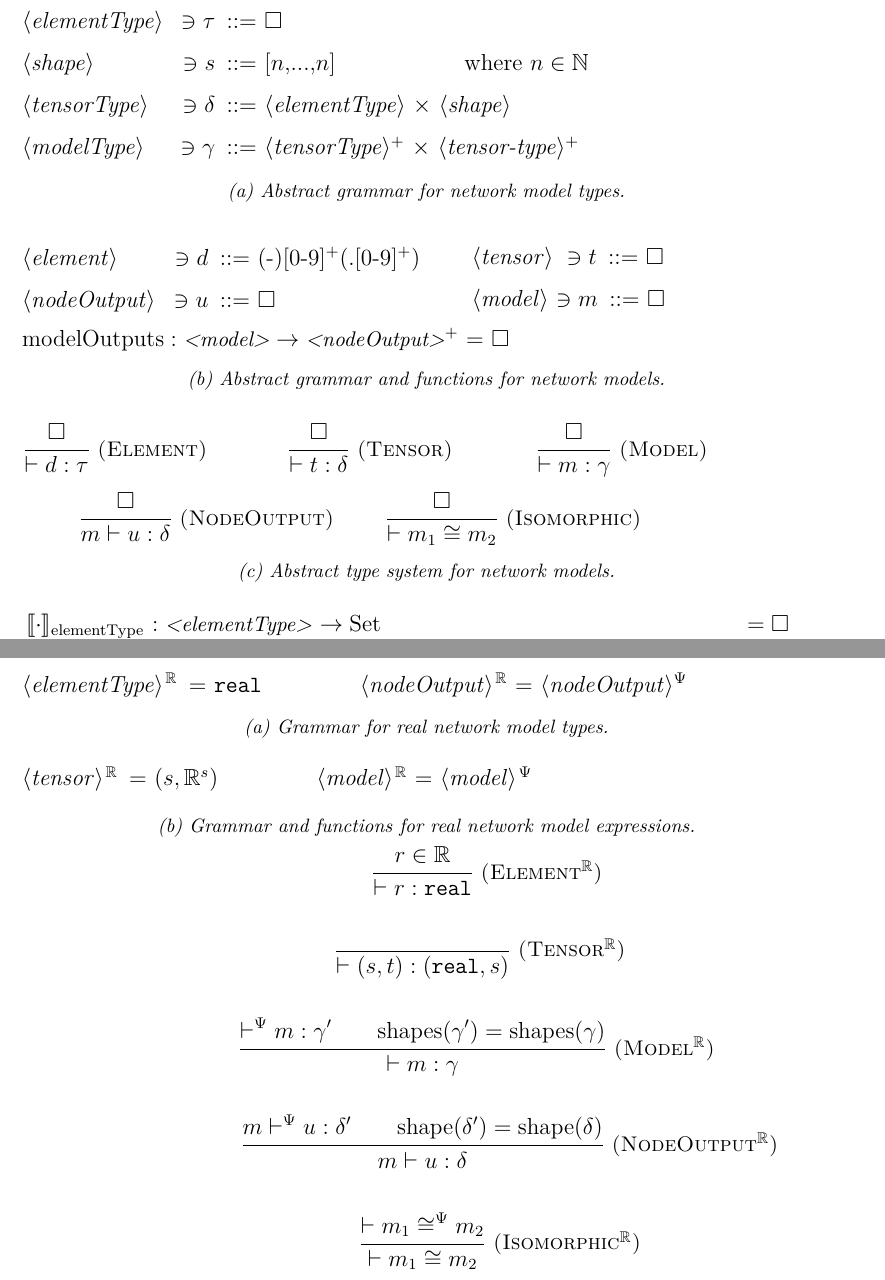
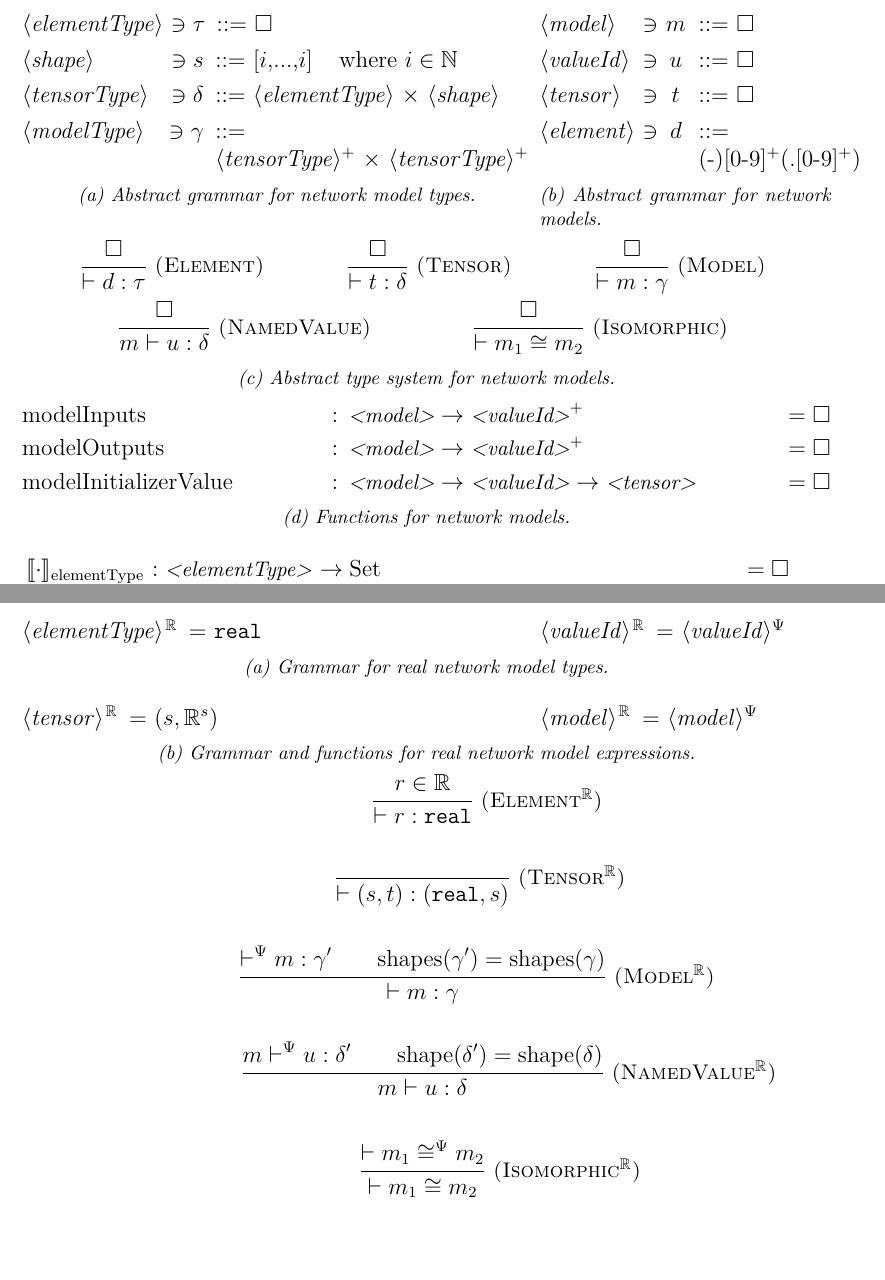
Before and after one commit to VNNLIB/VNNLIB-Standard, a LaTeX thesis (document/standard.tex, which reads document/chapters/models.tex, document/diagrams/network-theory-expr.tex, document/diagrams/network-theory-functions.tex): two parts of pages 13 and 34 of 54 before the commit and two parts of pages 13 and 35 of 55 after it, joined at a grey line, cut so that both start at the same text, the shorter picture padded with empty space. Compiled offline with pdfLaTeX.

Commit message:
update definitions, syntax, and typing for input initialized keyword

```diff
--- a/document/chapters/models.tex
+++ b/document/chapters/models.tex
@@ -110,31 +110,31 @@ One of the consequences of this parameterisation is that when discussing the sem
 
 
 \begin{figure}
-	\newcommand{\grammarShrink}{\vspace{-0.4em}}
+	\setlength{\grammarparsep}{0pt}
 
-	\begin{subfigure}{\textwidth}
+	\begin{subfigure}[t]{0.63\textwidth}
 		\input{diagrams/network-theory-types.tex}
-		\vspace{-0.7em}
 		\caption{Abstract grammar for network model types.}
 		\label{fig:onnx-type-syntax}
 	\end{subfigure}
-	\\
-	\\
-	\\
-	\begin{subfigure}{\textwidth}
+	\begin{subfigure}[t]{0.36\textwidth}
 		\input{diagrams/network-theory-expr.tex}
-		\vspace{0.3em}
-		\caption{Abstract grammar and functions for network models.}
+		\caption{Abstract grammar for network models.}
 		\label{fig:onnx-expr-syntax}
 	\end{subfigure}
-	\\
-	\begin{subfigure}{\textwidth}
+	\begin{subfigure}[t]{\textwidth}
 		\input{diagrams/network-theory-typing-rules.tex}
 		\caption{Abstract type system for network models.}
 		\label{fig:onnx-types}
 	\end{subfigure}
-	\\
-	\begin{subfigure}{\textwidth}
+	\begin{subfigure}[t]{\textwidth}
+		\vspace{-1em}
+		\input{diagrams/network-theory-functions.tex}
+		\vspace{-2em}
+		\caption{Functions for network models.}
+		\label{fig:onnx-func-syntax}
+	\end{subfigure}
+	\begin{subfigure}[t]{\textwidth}
 		\input{diagrams/network-theory-semantics.tex}
 		\caption{Abstract semantics for network models.}
 		\label{fig:onnx-semantics}
--- a/document/diagrams/network-theory-expr.tex
+++ b/document/diagrams/network-theory-expr.tex
@@ -1,21 +1,30 @@
-\begin{minipage}[t]{0.55\textwidth}
-	\setlength{\grammarindent}{8.7em}
+% \begin{minipage}[t]{0.55\textwidth}
+% 	\setlength{\grammarindent}{9em}
+% 	\begin{grammar}
+% 	<element> $\ni \elementVar$ ::= (-)[0-9]$^+$(.[0-9]$^+$)
+
+% 	<namedValue> $\ni \onnxNameVar$ ::= \missing
+% 	\end{grammar}
+% \end{minipage}
+% \hfill
+% \begin{minipage}[t]{0.4\textwidth}
+% 	\setlength{\grammarindent}{5.5em}
+% 	\begin{grammar}
+% 	<tensor> $\ni \tensorVar$ ::= \missing
+
+% 	<model> $\ni \modelVar$ ::= \missing
+% 	\end{grammar}
+% \end{minipage}
+\begin{minipage}[t]{\textwidth}
+	\setlength{\grammarindent}{7em}
 	\begin{grammar}
-	<element> $\ni \elementVar$ ::= (-)[0-9]$^+$(.[0-9]$^+$)
-	\grammarShrink
+	<model> $\ni \makebox[1em][c]{$\modelVar$}$ ::= \missing
 
-	<nodeOutput> $\ni \onnxNameVar$ ::= \missing
+	<valueId> $\ni \makebox[1em][c]{$\onnxNameVar$}$ ::= \missing
+
+	<tensor> $\ni \makebox[1em][c]{$\tensorVar$}$ ::= \missing
+
+	<element> $\ni \makebox[1em][c]{$\elementVar$}$ ::= \\
+		\mbox{(-)[0-9]$^+$(.[0-9]$^+$)}
 	\end{grammar}
 \end{minipage}
-\begin{minipage}[t]{0.5\textwidth}
-	\setlength{\grammarindent}{6em}
-	\begin{grammar}
-	<tensor> $\ni \tensorVar$ ::= \missing
-	\grammarShrink
-
-	<model> $\ni \modelVar$ ::= \missing
-	\end{grammar}
-\end{minipage}
-
-\vspace{0.6em}
-$\outputNodesFn : \mgrammar{<model>} \rightarrow \mgrammar{<nodeOutput>}^+$ = \missing
--- /dev/null
+++ b/document/diagrams/network-theory-functions.tex
@@ -0,0 +1,5 @@
+\begin{flalign*}
+&\inputNodesFn &&:\, \mgrammar{<model>} \rightarrow \mgrammar{<valueId>}^+ &= \missing & \\
+&\outputNodesFn &&:\, \mgrammar{<model>} \rightarrow \mgrammar{<valueId>}^+ &= \missing & \\
+&\initializerFn &&:\, \mgrammar{<model>} \rightarrow \mgrammar{<valueId>} \rightarrow \mgrammar{<tensor>} &= \missing &
+\end{flalign*}
--- a/document/diagrams/network-theory-types.tex
+++ b/document/diagrams/network-theory-types.tex
@@ -1,13 +1,12 @@
-\setlength{\grammarindent}{9em}
+\begin{minipage}[t]{\textwidth}
+\setlength{\grammarindent}{8.5em}
 \begin{grammar}
 	<elementType> $\ni \elementTypeVar$ ::= \missing
-	\grammarShrink
 
-	<shape> $\ni \shapeVar$ ::= [$n$,...,$n$] \hspace{5em} where $n \in \mathbb{N}$
-	\grammarShrink
+	<shape> $\ni \shapeVar$ ::= [$i$,...,$i$] \hspace{0.5em} where $i \in \mathbb{N}$
 
 	<tensorType> $\ni \tensorTypeVar$ ::= <elementType>  $\times$ <shape>
-	\grammarShrink
 
-	<modelType> $\ni \modelTypeVar$ ::= <tensorType>$^+$ $\times$ <tensor-type>$^+$
+	<modelType> $\ni \modelTypeVar$ ::= \\ <tensorType>$^+$ $\times$ <tensorType>$^+$
 \end{grammar}
+\end{minipage}
--- a/document/diagrams/network-theory-typing-rules.tex
+++ b/document/diagrams/network-theory-typing-rules.tex
@@ -1,35 +1,36 @@
-% This minipage exists to force left-alignment
-\begin{minipage}[t]{0.5\textwidth}
-	\begin{flalign*}
-		\inferrule*[Right=(Element)]{
+{
+\vspace{-1em}
+\renewcommand{\MathparLineskip}{\lineskiplimit=0em\lineskip=0em}
+\begin{mathpar}
+    \inferrule*[right=(Element)]{
         \missing
     }{
         \vdash \elementVar : \elementTypeVar
     }
-        \hspace{8.3em}
-        \inferrule*[Right=(Tensor)]{
+    \and
+    \inferrule*[right=(Tensor)]{
         \missing
     }{
         \vdash \tensorVar : \tensorTypeVar
     }
-        \hspace{7.8em}
-	    \inferrule*[Right=(Model)]{
+    \and
+    \inferrule*[right=(Model)]{
         \missing
     }{
         \vdash \modelVar : \modelTypeVar
     }
-        \\
-        \inferrule*[Right=(NodeOutput)]{
+    \and
+    \inferrule*[right=(NamedValue)]{
         \missing
     }{
         \modelVar \vdash \onnxNameVar : \tensorTypeVar
     }
-        \hspace{9em}
-        \inferrule*[Right=(Isomorphic)]{
+    \and
+    \inferrule*[right=(Isomorphic)]{
         \missing
     }{
         \vdash \modelVar_1 \cong \modelVar_2
     }
-        \hspace{5em}
-    \end{flalign*}
-\end{minipage}
+\end{mathpar}
+\vspace{-2em}
+}
--- a/document/diagrams/real-network-theory-grammar.tex
+++ b/document/diagrams/real-network-theory-grammar.tex
@@ -30,7 +30,7 @@
     \end{equation*}
     \spacing
     \begin{equation*}
-        \inferrule*[Right=(NodeOutput$^\real$)]{
+        \inferrule*[Right=(NamedValue$^\real$)]{
             \modelVar \vdash\networkTheoryVarParam \onnxNameVar : \tensorTypeVar'
             \\
             \text{shape}(\tensorTypeVar') = \text{shape}(\tensorTypeVar)
--- a/document/diagrams/real-network-theory-syntax-expr.tex
+++ b/document/diagrams/real-network-theory-syntax-expr.tex
@@ -1,7 +1,11 @@
-\begin{center}
-    \begin{grammar}
-    <tensor> \realParam{} = $(\shapeVar, \real^\shapeVar)$
-    \qquad \qquad
-    <model> \realParam{} = <model> \hspace{-0.25em}$\networkTheoryVarParam$
-    \end{grammar}
-\end{center}
+\begin{minipage}{0.30\textwidth}
+\begin{grammar}
+<tensor> \realParam{} = $(\shapeVar, \real^\shapeVar)$
+\end{grammar}
+\end{minipage}
+\hfill
+\begin{minipage}{0.35\textwidth}
+\begin{grammar}
+<model> \realParam{} = <model>$\networkTheoryVarParam$
+\end{grammar}
+\end{minipage}
--- a/document/diagrams/real-network-theory-syntax-types.tex
+++ b/document/diagrams/real-network-theory-syntax-types.tex
@@ -1,5 +1,11 @@
+\begin{minipage}{0.30\textwidth}
 \begin{grammar}
 <elementType> \realParam{} = \texttt{real}
-\qquad \qquad
-<nodeOutput> \realParam{} = <nodeOutput>$\networkTheoryVarParam$
 \end{grammar}
+\end{minipage}
+\hfill
+\begin{minipage}{0.35\textwidth}
+\begin{grammar}
+<valueId> \realParam{} = <valueId>$\networkTheoryVarParam$
+\end{grammar}
+\end{minipage}
--- a/document/standard.tex
+++ b/document/standard.tex
@@ -101,9 +101,13 @@
 \newcommand{\elementTypeVar}{\tau}
 \newcommand{\tensorTypeVar}{\delta}
 \newcommand{\modelTypeVar}{\gamma}
+\newcommand{\initVar}{\iota}
 
-\newcommand{\inputNodesFn}{inputs}
+
+\newcommand{\inputNodesFn}{\text{modelInputs}}
+\newcommand{\initNodesFn}{\text{modelInitializers}}
 \newcommand{\outputNodesFn}{\text{modelOutputs}}
+\newcommand{\initializerFn}{\text{modelInitializerValue}}
 
 \newcommand{\semApp}[2]{\sem{#2}_\text{#1}}
 \newcommand{\semElementType}[1]{\semApp{elementType}{#1}}
@@ -173,7 +177,8 @@
 \texttt{declare-input} ~
 \nameVar ~
 \elementTypeVar ~
-\shapeVar
+\shapeVar ~
+\initVar
 }
 
 \newcommand{\hiddenExpansion}
```
Also changed, not shown: document/chapters/query_language.tex (+13 -11 lines), document/diagrams/typing-rule-inputAssignment-inputDecl.tex (+1 -1 lines), document/diagrams/typing-rule-inputAssignment-query.tex (+1 -5 lines), document/diagrams/typing-rule-network-equal.tex (+1 -1 lines), document/diagrams/vnnlib-syntax.tex (+5 -3 lines), document/chapters/models.tex (23 more changed lines). Lines whose indentation alone changed are shown as unchanged.
